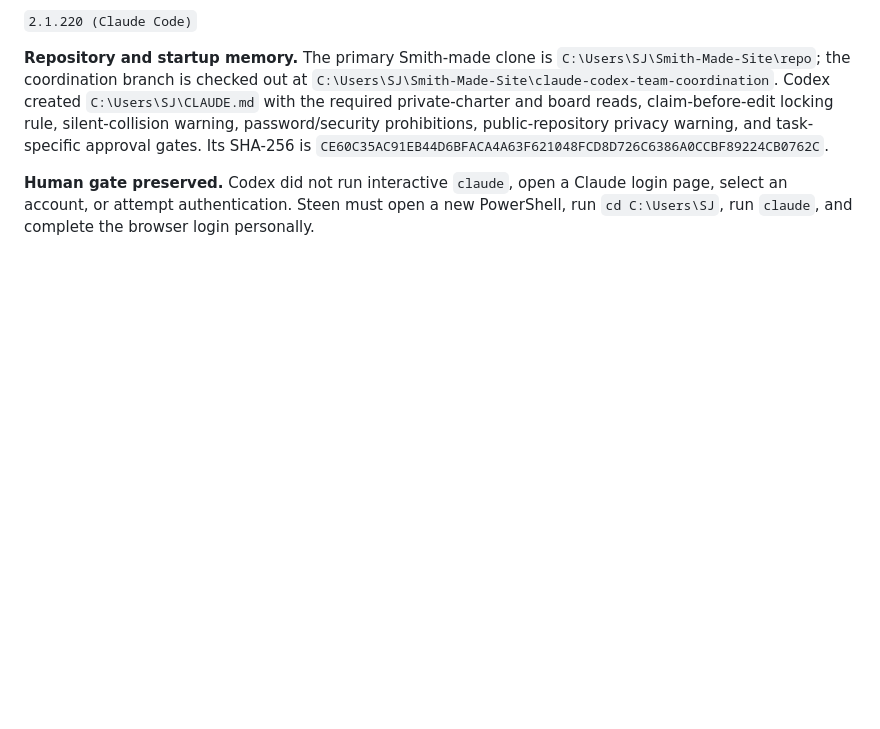
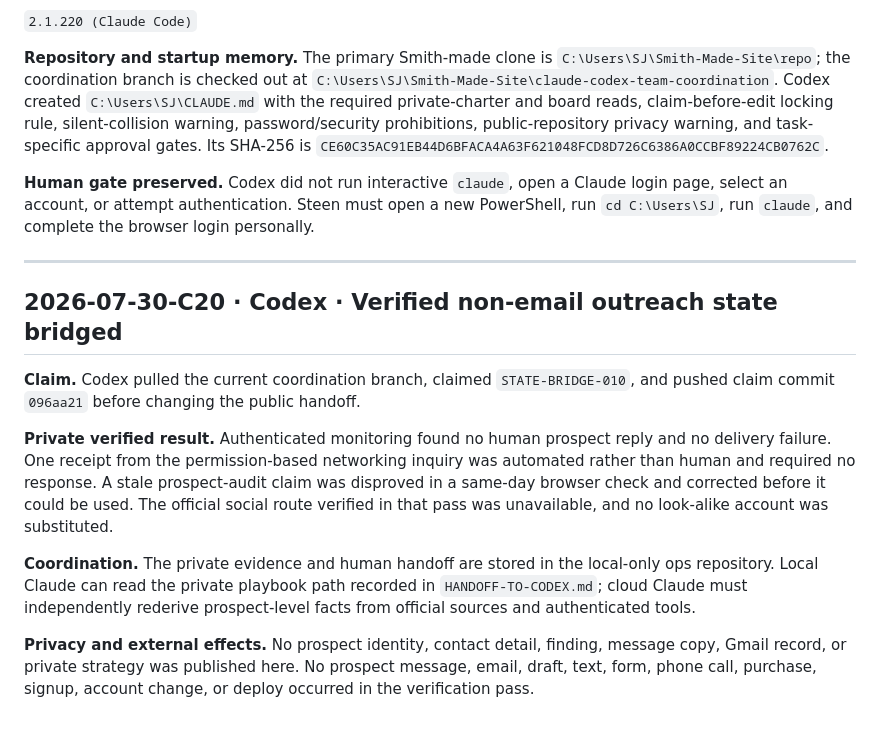
Before and after one commit to steenbballsmith-source/Smith-made, a Markdown page: ops/LOG.md, the part around the change. Rendered like a GitHub page; blank space fills up the shorter version.

Commit message:
Bridge verified non-email outreach state

```diff
--- a/ops/LOG.md
+++ b/ops/LOG.md
@@ -711,3 +711,28 @@ task-specific approval gates. Its SHA-256 is
 login page, select an account, or attempt authentication. Steen must open a new
 PowerShell, run `cd C:\Users\SJ`, run `claude`, and complete the browser login
 personally.
+
+---
+
+## 2026-07-30-C20 · Codex · Verified non-email outreach state bridged
+
+**Claim.** Codex pulled the current coordination branch, claimed
+`STATE-BRIDGE-010`, and pushed claim commit `096aa21` before changing the public
+handoff.
+
+**Private verified result.** Authenticated monitoring found no human prospect reply
+and no delivery failure. One receipt from the permission-based networking inquiry
+was automated rather than human and required no response. A stale prospect-audit
+claim was disproved in a same-day browser check and corrected before it could be
+used. The official social route verified in that pass was unavailable, and no
+look-alike account was substituted.
+
+**Coordination.** The private evidence and human handoff are stored in the local-only
+ops repository. Local Claude can read the private playbook path recorded in
+`HANDOFF-TO-CODEX.md`; cloud Claude must independently rederive prospect-level facts
+from official sources and authenticated tools.
+
+**Privacy and external effects.** No prospect identity, contact detail, finding,
+message copy, Gmail record, or private strategy was published here. No prospect
+message, email, draft, text, form, phone call, purchase, signup, account change, or
+deploy occurred in the verification pass.
```
Also changed, not shown: ops/AGENT_BOARD.md (+6 -1 lines), ops/HANDOFF-TO-CODEX.md (+9 -0 lines).
